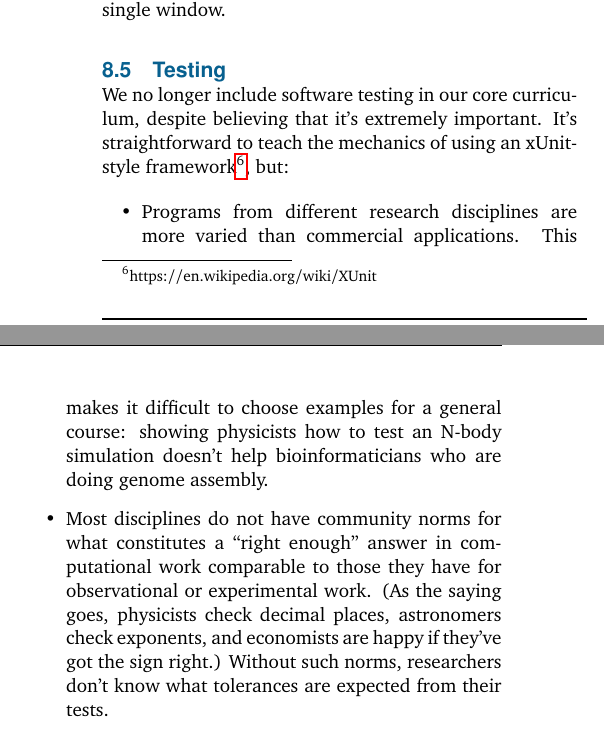
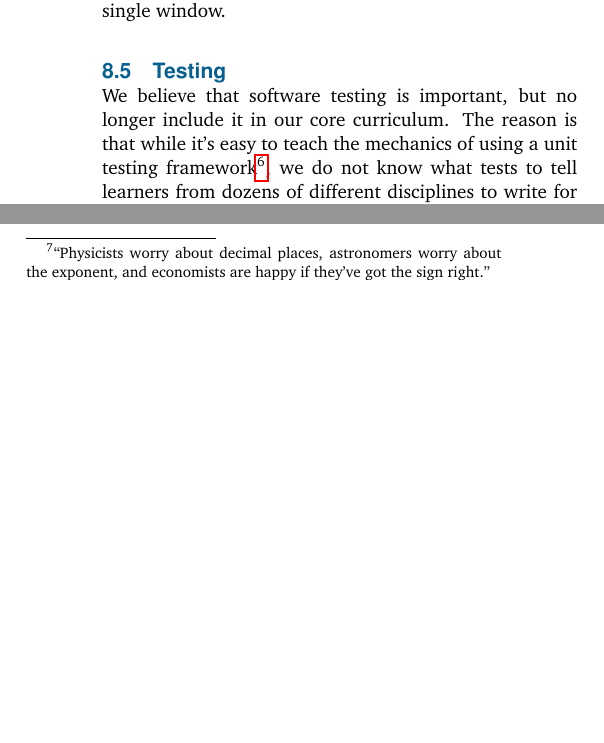
Before and after one commit to swcarpentry/software-carpentry-lessons-learned, a LaTeX paper (software-carpentry-lessons-learned.tex): two parts of the columns of page 10 of 12, joined at a grey line, cut so that both start at the same text, the shorter picture padded with empty space. Compiled offline with pdfLaTeX.

Commit message:
Slimming down testing

```diff
--- a/software-carpentry-lessons-learned.tex
+++ b/software-carpentry-lessons-learned.tex
@@ -1027,23 +1027,13 @@ editor and a regular shell prompt in a single window.
 
 \subsection{Testing}
 
-We no longer include software testing in our core curriculum, despite
-believing that it's extremely important. It's straightforward to teach
-the mechanics of using an xUnit-style
-framework\footnote{https://en.wikipedia.org/wiki/XUnit}, but:
-
-\begin{itemize}
-
-\item Programs from different research disciplines are more varied
-  than commercial applications.  This makes it difficult to choose
-  examples for a general course: showing physicists how to test an
-  N-body simulation doesn't help bioinformaticians who are doing
-  genome assembly.
-
-\item Most disciplines do not have community norms for what
-  constitutes a ``right enough'' answer in computational work
-  comparable to those they have for observational or experimental
-  work.  (As the saying goes, physicists check decimal places,
-  astronomers check exponents, and economists are happy if they've got
-  the sign right.)  Without such norms, researchers don't know what
-  tolerances are expected from their tests.
+We believe that software testing is important, but no longer include
+it in our core curriculum.  The reason is that while it's easy to
+teach the mechanics of using a unit testing
+framework\footnote{https://en.wikipedia.org/wiki/XUnit}, we do not
+know what tests to tell learners from dozens of different disciplines
+to write for their (very diverse) programs.  In addition, while most
+research communities have a collective notion of what is ``close
+enough'' for laboratory work,\footnote{``Physicists worry about
+  decimal places, astronomers worry about the exponent, and economists
+  are happy if they've got the sign right.''} similar heuristics have
@@ -1056,3 +1043,4 @@ another run at doing this.
+this.
 
 \subsection{Watching vs.\ Doing}
 
```
Also changed, not shown: software-carpentry-lessons-learned.pdf, software-carpentry-lessons-learned.tex (9 more changed lines).
